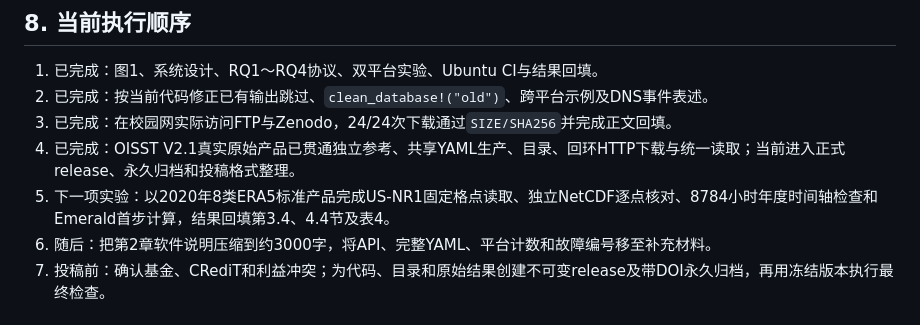
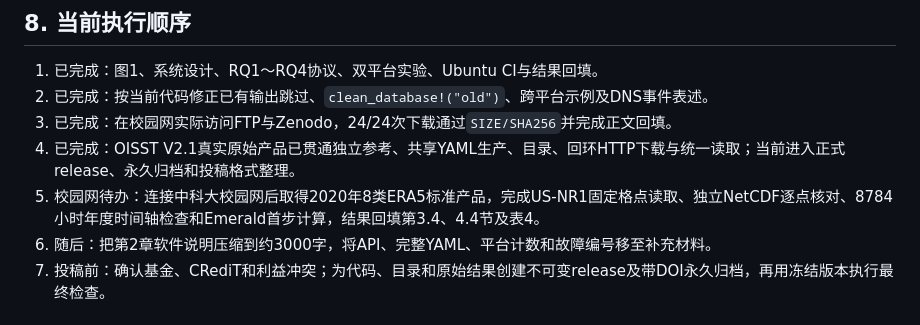
Before and after one commit to jhOo1/GriddingMachine_Reaserach, a Markdown page: 论文/00_投稿要求与写作执行表.md, the part around the change. Rendered like a GitHub page.

```diff
--- a/论文/00_投稿要求与写作执行表.md
+++ b/论文/00_投稿要求与写作执行表.md
@@ -90,7 +90,7 @@
 2. 已完成：按当前代码修正已有输出跳过、`clean_database!("old")`、跨平台示例及DNS事件表述。
 3. 已完成：在校园网实际访问FTP与Zenodo，24/24次下载通过`SIZE/SHA256`并完成正文回填。
 4. 已完成：OISST V2.1真实原始产品已贯通独立参考、共享YAML生产、目录、回环HTTP下载与统一读取；当前进入正式release、永久归档和投稿格式整理。
-5. 下一项实验：以2020年8类ERA5标准产品完成US-NR1固定格点读取、独立NetCDF逐点核对、8784小时年度时间轴检查和Emerald首步计算，结果回填第3.4、4.4节及表4。
+5. 校园网待办：连接中科大校园网后取得2020年8类ERA5标准产品，完成US-NR1固定格点读取、独立NetCDF逐点核对、8784小时年度时间轴检查和Emerald首步计算，结果回填第3.4、4.4节及表4。
 6. 随后：把第2章软件说明压缩到约3000字，将API、完整YAML、平台计数和故障编号移至补充材料。
 7. 投稿前：确认基金、CRediT和利益冲突；为代码、目录和原始结果创建不可变release及带DOI永久归档，再用冻结版本执行最终检查。
 
```
Also changed, not shown: 论文/figures/图1_投稿图件说明.md (added, +25 -0 lines), 论文/待作者补充信息.md (+1 -1 lines), 论文/第一版完成检查清单.md (+1 -1 lines), 论文/figures/图1_GriddingMachine总体架构_终稿.png, 2 other files.
